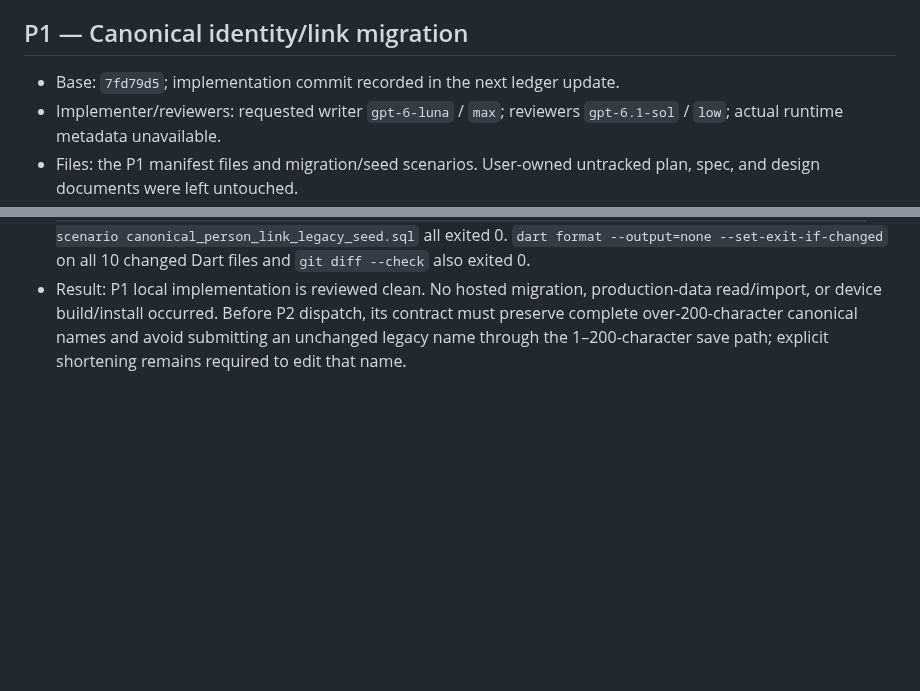
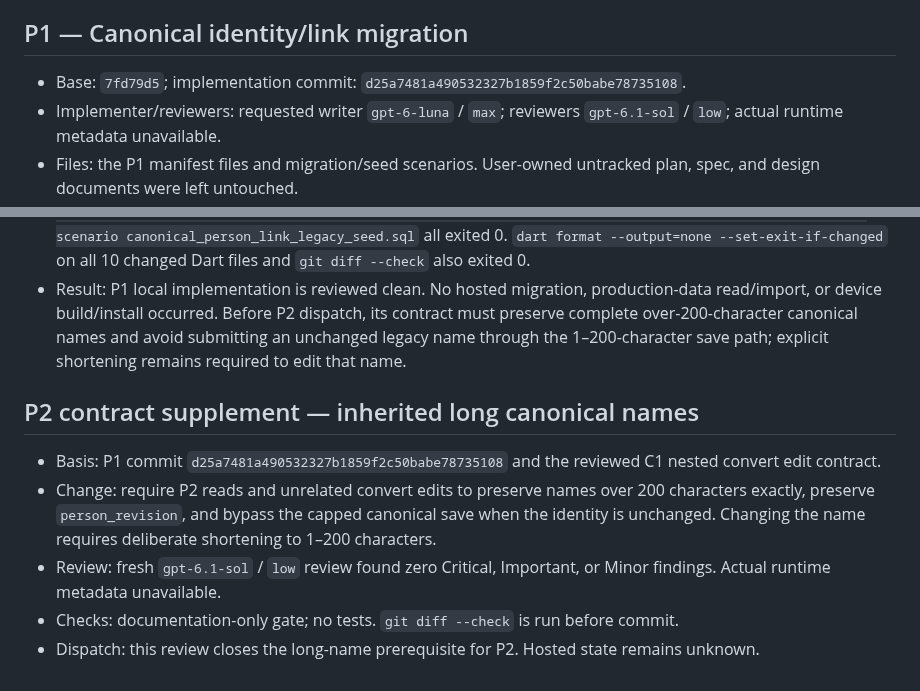
Before and after one commit to CarlosMonteiroNeto/discipulado-IEADPE, a Markdown page: docs/verification/ministry-execution-ledger.md, 2 parts joined by grey strips. Drawn GitHub-style; blank space fills up the shorter version.

Commit message:
docs: gate P2 on legacy name preservation

```diff
--- a/docs/verification/ministry-execution-ledger.md
+++ b/docs/verification/ministry-execution-ledger.md
@@ -71,10 +71,18 @@ C1 policy defaults do not establish hosted state. Hosted migration/function/scop
 
 ## P1 — Canonical identity/link migration
 
-- Base: `7fd79d5`; implementation commit recorded in the next ledger update.
+- Base: `7fd79d5`; implementation commit: `d25a7481a490532327b1859f2c50babe78735108`.
 - Implementer/reviewers: requested writer `gpt-6-luna` / `max`; reviewers `gpt-6.1-sol` / `low`; actual runtime metadata unavailable.
 - Files: the P1 manifest files and migration/seed scenarios. User-owned untracked plan, spec, and design documents were left untouched.
 - Review history: first Sol review found three Important and two Minor issues (revision/scope constraints, long-name preservation, migration timestamps, and seed-path validation). A fresh Luna fix pass addressed them. The next Sol review found phone round-trip, address type, and optional SQL-filter gaps; a fresh Luna pass fixed them. A third Sol review found the optional gateway-filter gap; fresh Luna added separate required-key validation while retaining allowlist rejection. Final Sol re-review found zero Critical, Important, and Minor issues.
 - RED/GREEN: each reported defect was reproduced before its fix, including a 244-character legacy name, blank phone decoding, malformed address values, omitted SQL filters, and omitted gateway filters. Targeted regressions then passed.
 - Final checks: `flutter test --concurrency=1 test/features/ministry/data/ministry_repository_test.dart` (15 tests), `flutter test --concurrency=1 test/features/ministry/domain/ministry_models_test.dart` (14), `flutter test --concurrency=1 test/features/ministry/ui/ministry_browser_repository_test.dart` (9), `flutter test --concurrency=1 test/features/ministry/ui/ministry_journey_test.dart` (17), and `python scripts/test_database.py canonical_person_link_test.sql --seed-before-migration 202610190001_ministry_people_identity.sql --seed-scenario canonical_person_link_legacy_seed.sql` all exited 0. `dart format --output=none --set-exit-if-changed` on all 10 changed Dart files and `git diff --check` also exited 0.
 - Result: P1 local implementation is reviewed clean. No hosted migration, production-data read/import, or device build/install occurred. Before P2 dispatch, its contract must preserve complete over-200-character canonical names and avoid submitting an unchanged legacy name through the 1–200-character save path; explicit shortening remains required to edit that name.
+
+## P2 contract supplement — inherited long canonical names
+
+- Basis: P1 commit `d25a7481a490532327b1859f2c50babe78735108` and the reviewed C1 nested convert edit contract.
+- Change: require P2 reads and unrelated convert edits to preserve names over 200 characters exactly, preserve `person_revision`, and bypass the capped canonical save when the identity is unchanged. Changing the name requires deliberate shortening to 1–200 characters.
+- Review: fresh `gpt-6.1-sol` / `low` review found zero Critical, Important, or Minor findings. Actual runtime metadata unavailable.
+- Checks: documentation-only gate; no tests. `git diff --check` is run before commit.
+- Dispatch: this review closes the long-name prerequisite for P2. Hosted state remains unknown.
```
Also changed, not shown: docs/verification/ministry-task-manifest.md (+3 -3 lines).
